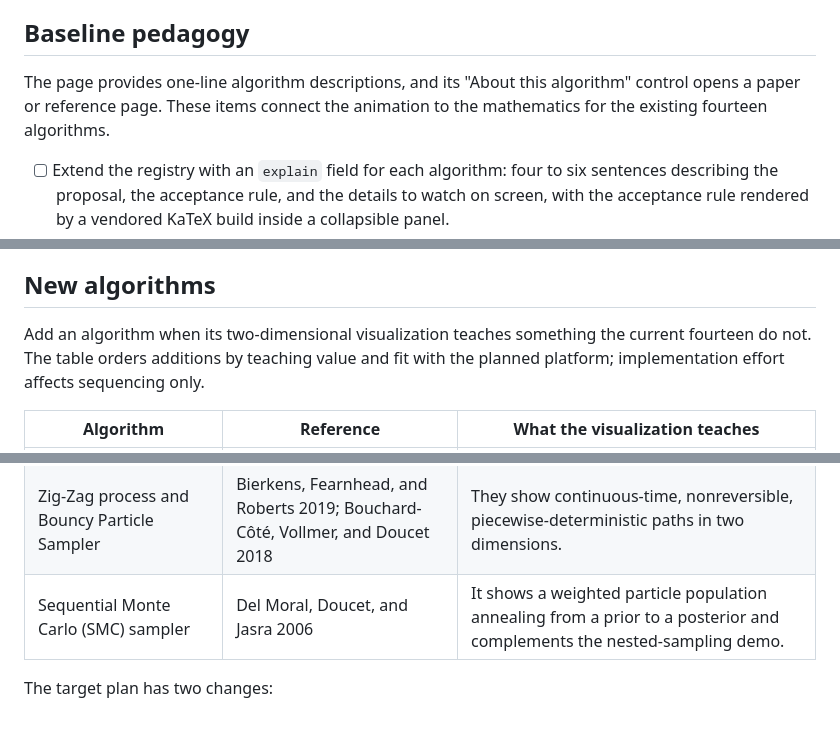
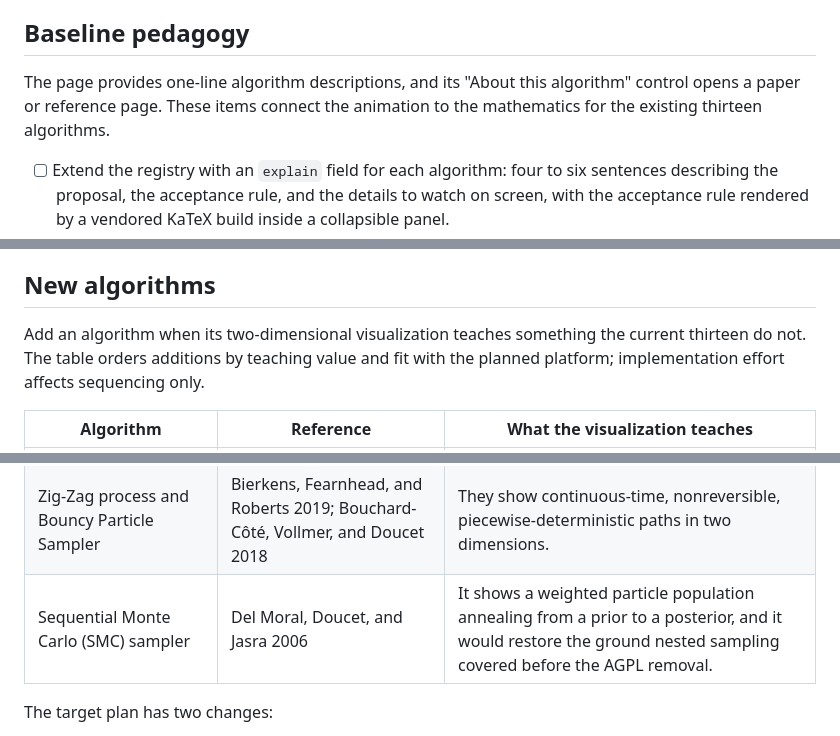
Before and after one commit to chi-feng/mcmc-demo, a Markdown page: ROADMAP.md, 3 parts joined by grey strips. GitHub-like rendering.

```diff
--- a/ROADMAP.md
+++ b/ROADMAP.md
@@ -57,7 +61,7 @@ The app uses a full-screen canvas and a fixed-width control panel, with no keybo
 
 ## Baseline pedagogy
 
-The page provides one-line algorithm descriptions, and its "About this algorithm" control opens a paper or reference page. These items connect the animation to the mathematics for the existing fourteen algorithms.
+The page provides one-line algorithm descriptions, and its "About this algorithm" control opens a paper or reference page. These items connect the animation to the mathematics for the existing thirteen algorithms.
 
 - [ ] Extend the registry with an `explain` field for each algorithm: four to six sentences describing the proposal, the acceptance rule, and the details to watch on screen, with the acceptance rule rendered by a vendored KaTeX build inside a collapsible panel.
 - [ ] Show each algorithm's numerical state during animation: the log acceptance ratio for each proposal, the Hamiltonian error along an HMC trajectory, the NUTS tree depth, and a divergence flag for a large energy error. The dual-averaging variants already draw `epsilon` on the canvas; extend that mechanism.
@@ -143,7 +147,7 @@ Keep the repositories separate until the platform exists. If the course layer sh
 
 ## New algorithms
 
-Add an algorithm when its two-dimensional visualization teaches something the current fourteen do not. The table orders additions by teaching value and fit with the planned platform; implementation effort affects sequencing only.
+Add an algorithm when its two-dimensional visualization teaches something the current thirteen do not. The table orders additions by teaching value and fit with the planned platform; implementation effort affects sequencing only.
 
 | Algorithm | Reference | What the visualization teaches |
 |---|---|---|
@@ -155,7 +159,7 @@ Add an algorithm when its two-dimensional visualization teaches something the cu
 | Barker proposal | Livingstone and Zanella 2022 | It shows gradient-based robustness by sweeping the step size and comparing stability with MALA. |
 | Multinomial No-U-Turn Sampler | Betancourt 2017 | It contrasts Stan's current multinomial selection with the 2011 slice-sampling variant in this repository and adds explicit divergence visualization. |
 | Zig-Zag process and Bouncy Particle Sampler | Bierkens, Fearnhead, and Roberts 2019; Bouchard-Côté, Vollmer, and Doucet 2018 | They show continuous-time, nonreversible, piecewise-deterministic paths in two dimensions. |
-| Sequential Monte Carlo (SMC) sampler | Del Moral, Doucet, and Jasra 2006 | It shows a weighted particle population annealing from a prior to a posterior and complements the nested-sampling demo. |
+| Sequential Monte Carlo (SMC) sampler | Del Moral, Doucet, and Jasra 2006 | It shows a weighted particle population annealing from a prior to a posterior, and it would restore the ground nested sampling covered before the AGPL removal. |
 
 The target plan has two changes:
 
```
Also changed, not shown: other parts of ROADMAP.md (+24 -20 lines).
